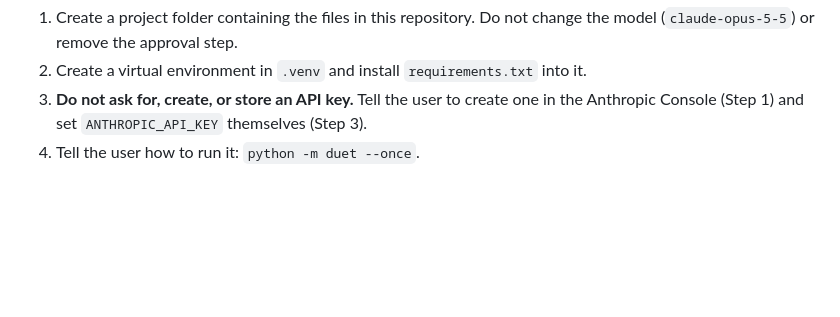
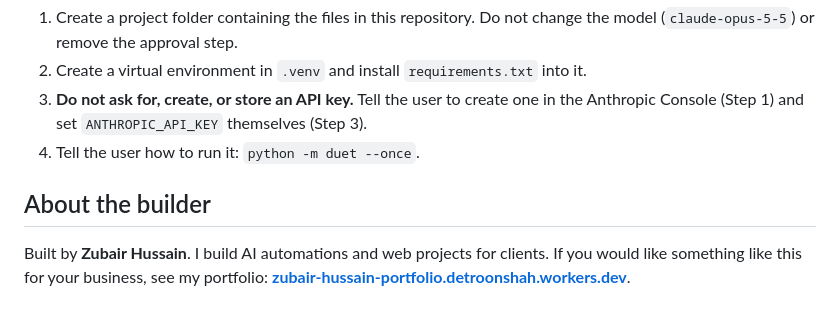
Before and after one commit to Zubair-hussain/Mime_Duet, a Markdown page: README.md, the part around the change. Rendered like a GitHub page; blank space fills up the shorter version.

Commit message:
docs(readme): add the "About the builder" section

```diff
--- a/README.md
+++ b/README.md
@@ -295,3 +295,7 @@ If a user hands you this README and asks you to build the project:
 2. Create a virtual environment in `.venv` and install `requirements.txt` into it.
 3. **Do not ask for, create, or store an API key.** Tell the user to create one in the Anthropic Console (Step 1) and set `ANTHROPIC_API_KEY` themselves (Step 3).
 4. Tell the user how to run it: `python -m duet --once`.
+
+## About the builder
+
+Built by **Zubair Hussain**. I build AI automations and web projects for clients. If you would like something like this for your business, see my portfolio: **[zubair-hussain-portfolio.detroonshah.workers.dev](https://zubair-hussain-portfolio.detroonshah.workers.dev/)**.
```
